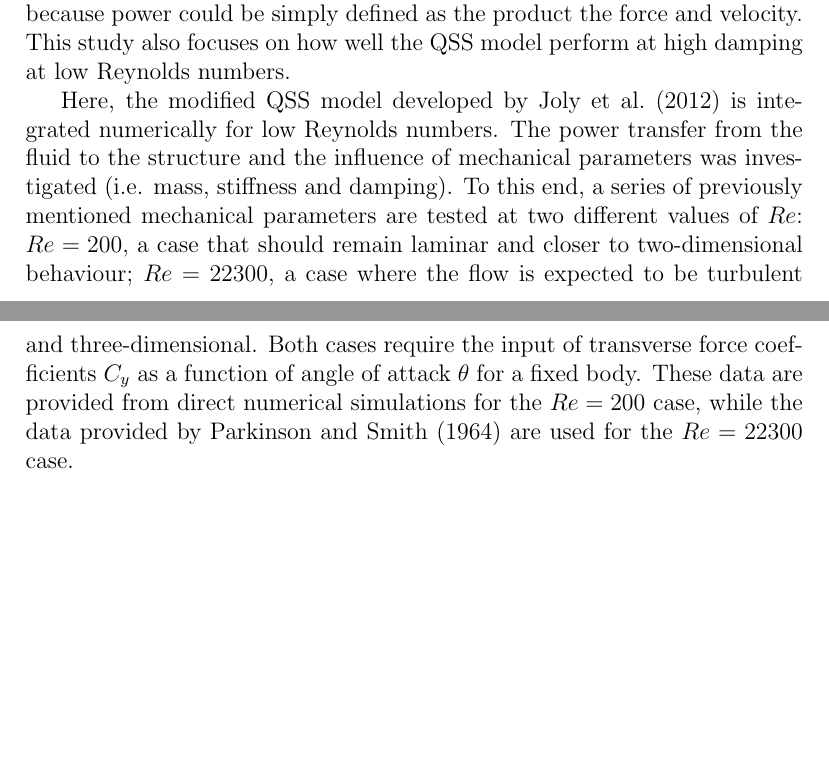
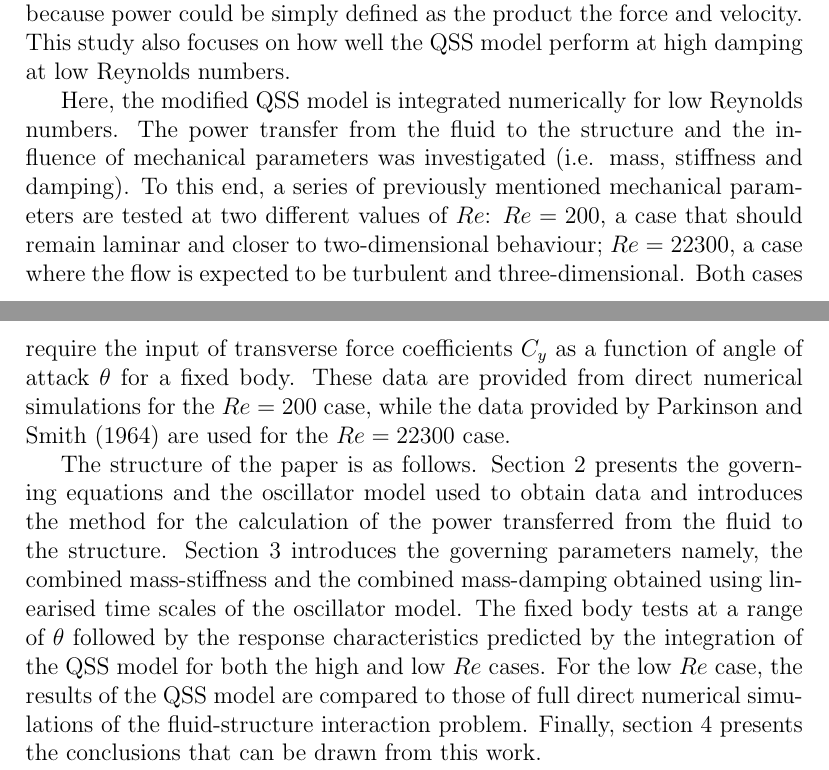
Before and after one commit to kjayatunga/research-3, a LaTeX paper (research/paper/main/elsarticle-template-harv.tex, which reads research/paper/main/article.tex): two parts of pages 2 and 3 of 19, joined at a grey line, cut so that both start at the same text, the shorter picture padded with empty space. Compiled offline with pdfLaTeX.

Commit message:
sunday 4.45

```diff
--- a/research/paper/main/article.tex
+++ b/research/paper/main/article.tex
@@ -8,9 +8,9 @@ According to \citet{Paidoussis2010}, \citet{Glauert1919} provided a criterion fo
 However, the QSS model equation when solved analytically using the sinusoidal solution, cannot predict the response for cases with low mass ratios. \citet{Joly2012} observed that finite element simulations show a sudden change in amplitude below a critical value of the mass ratio. The quasi-oscillator equation in \citet{Parkinson1964} was altered to account for the vortex shedding and solved numerically to predict the reduced displacement amplitude at low mass ratios to the point where galloping is no longer present. \citet{Barrero-Gil2010a} investigated the possibility of extracting power from vibrations caused by galloping using the quasi-steady state model. So far the studies on galloping using quasi-steady state assumption has been mainly focused on understanding the behaviour of the displacement amplitude. Although, it is quite important to analyse the behaviour of the velocity when studying the power transfer from the fluid to the body. This is because power could be simply defined as the product the force and velocity. This study also focuses on how well the QSS model perform at high damping at low Reynolds numbers.
 
 
-Here, the modified QSS model developed by \citet{Joly2012} is integrated numerically for low Reynolds numbers. The power transfer from the fluid to the structure and the influence of mechanical parameters was investigated (i.e. mass, stiffness and damping). To this end, a series of previously mentioned mechanical parameters are tested at two different values of \reynoldsnumber: $\reynoldsnumber = 200$, a case that should remain laminar and closer to two-dimensional behaviour; $\reynoldsnumber = 22300$, a case where the flow is expected to be turbulent and three-dimensional. Both cases require the input of transverse force coefficients $C_y$ as a function of angle of attack $\theta$ for a fixed body. These data are provided from direct numerical simulations for the $\reynoldsnumber = 200$ case, while the data provided by \citet{Parkinson1964} are used for the $\reynoldsnumber = 22300$ case.
+Here, the modified QSS model is integrated numerically for low Reynolds numbers. The power transfer from the fluid to the structure and the influence of mechanical parameters was investigated (i.e. mass, stiffness and damping). To this end, a series of previously mentioned mechanical parameters are tested at two different values of \reynoldsnumber: $\reynoldsnumber = 200$, a case that should remain laminar and closer to two-dimensional behaviour; $\reynoldsnumber = 22300$, a case where the flow is expected to be turbulent and three-dimensional. Both cases require the input of transverse force coefficients $C_y$ as a function of angle of attack $\theta$ for a fixed body. These data are provided from direct numerical simulations for the $\reynoldsnumber = 200$ case, while the data provided by \citet{Parkinson1964} are used for the $\reynoldsnumber = 22300$ case.
 
-%The structure of the paper is as follows. Section \ref{sec:theory} presents the governing equations and the oscillator model used to obtain data, the method for the calculation of the power transferred from the fluid to the structure. The governing parameters namely, the combined mass-stiffness and the combined mass-damping obtained using linearised time scales of the oscillator model are also being introduced. Section \ref{sec:results} presents the results, first of the fixed body tests at a range of $\theta$, then of the response characteristics predicted by the integration of the QSS model for both the high and low \reynoldsnumber\ cases. For the low \reynoldsnumber\ case, the results of the QSS model are compared to those of full direct numerical simulations of the fluid-structure interaction problem. Finally, section \ref{sec:conc} presents the conclusions that can be drawn from this work.
+The structure of the paper is as follows. Section \ref{sec:theory} presents the governing equations and the oscillator model used to obtain data and introduces the method for the calculation of the power transferred from the fluid to the structure. Section \ref{sec:results} introduces the governing parameters namely, the combined mass-stiffness and the combined mass-damping obtained using linearised time scales of the oscillator model. The fixed body tests at a range of $\theta$ followed by the response characteristics predicted by the integration of the QSS model for both the high and low \reynoldsnumber\ cases. For the low \reynoldsnumber\ case, the results of the QSS model are compared to those of full direct numerical simulations of the fluid-structure interaction problem. Finally, section \ref{sec:conc} presents the conclusions that can be drawn from this work.
 % % % % % % % % % % % % % % % % % % % % % % % % % % % % % % % % % % % % % % % % % % % % % % % % % % % % % % % % % % % % % % % % % % % % % % % %
 \section*{Nomenclature}
 %\textbf{Nomenclature}
```
Also changed, not shown: research/paper/main/elsarticle-template-harv.pdf, research/paper/main/article.tex (5 more changed lines), 3 other files.
